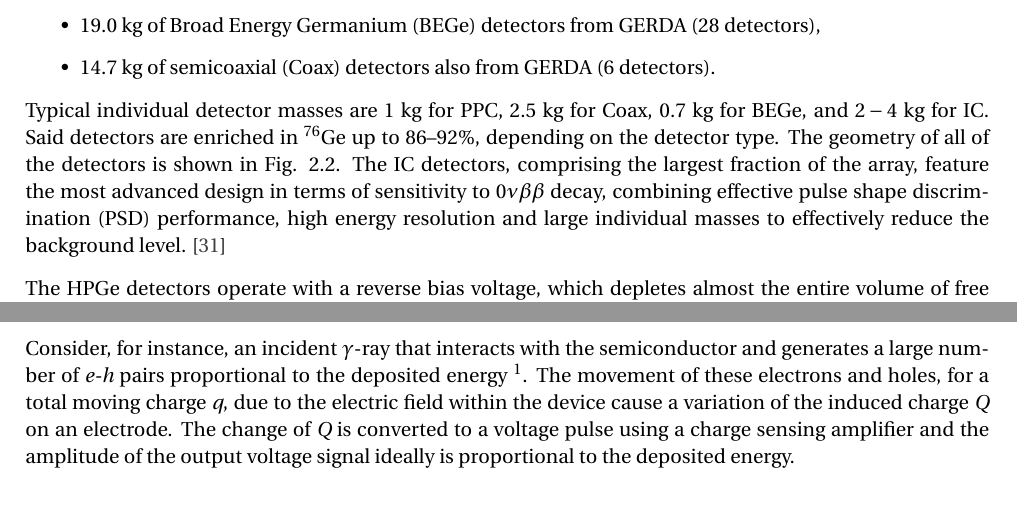
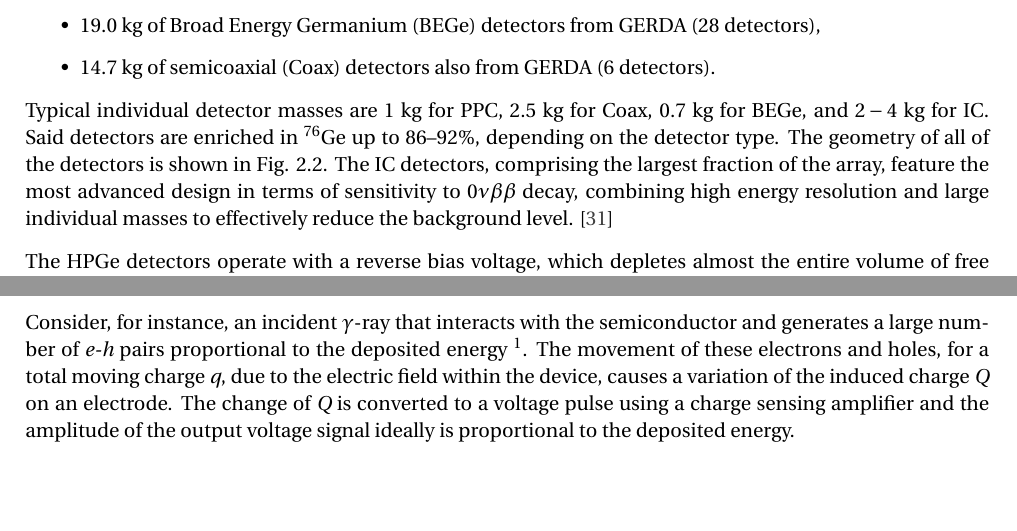
Before and after one commit to b3n3d3tt4/MasterThesis, a LaTeX thesis (main.tex, which reads chapters/02_legend_experiment.tex, chapters/03_legend_data.tex): two parts of pages 26 and 33 of 62, joined at a grey line, cut so that both start at the same text, the shorter picture padded with empty space. Compiled offline with pdfLaTeX.

Commit message:
piccolissime modifiche

```diff
--- a/chapters/02_legend_experiment.tex
+++ b/chapters/02_legend_experiment.tex
@@ -49,7 +49,7 @@ LEGEND-200 utilizes 142.5~kg of p-type \ac{hpge} detectors arranged in vertical
     \item 19.0~kg of Broad Energy Germanium (BEGe) detectors from GERDA (28 detectors),
     \item 14.7~kg of semicoaxial (Coax) detectors also from GERDA (6 detectors).
 \end{itemize}
-Typical individual detector masses are $1$~kg for PPC, $2.5$~kg for Coax, $0.7$~kg for BEGe, and $2-4$~kg for IC. Said detectors are enriched in $^{76}$Ge up to 86--92\%, depending on the detector type. The geometry of all of the detectors is shown in Fig. \ref{fig:detectors-types}. The \ac{IC} detectors, comprising the largest fraction of the array, feature the most advanced design in terms of sensitivity to $0\nu\beta\beta$ decay, combining effective \ac{PSD} performance, high energy resolution and large individual masses to effectively reduce the background level. \cite{articoloSaleh}
+Typical individual detector masses are $1$~kg for PPC, $2.5$~kg for Coax, $0.7$~kg for BEGe, and $2-4$~kg for IC. Said detectors are enriched in $^{76}$Ge up to 86--92\%, depending on the detector type. The geometry of all of the detectors is shown in Fig. \ref{fig:detectors-types}. The \ac{IC} detectors, comprising the largest fraction of the array, feature the most advanced design in terms of sensitivity to $0\nu\beta\beta$ decay, combining high energy resolution and large individual masses to effectively reduce the background level. \cite{articoloSaleh}
 
 \begin{figure}[ht]
     \centering
--- a/chapters/03_legend_data.tex
+++ b/chapters/03_legend_data.tex
@@ -78,7 +91,7 @@ Hence, all of the following physics principles, data analyses and algorithm impl
 
 \subsection{Signal formation in Germanium detectors}
 \subsubsection{The Shockley-Ramo theorem}
-Consider, for instance, an incident $\gamma$-ray that interacts with the semiconductor and generates a large number of \ac{eh} pairs proportional to the deposited energy \footnote{Similarly, in the search for $0\nu\beta\beta$ decay, the kinetic energy of the emitted electrons acts as the ionizing source, generating a signal proportional to the decay energy.}. The movement of these electrons and holes, for a total moving charge \textit{q}, due to the electric field within the device cause a variation of the induced charge \textit{Q} on an electrode. The change of \textit{Q} is converted to a voltage pulse using a charge sensing amplifier and the amplitude of the output voltage signal ideally is proportional to the deposited energy.
+Consider, for instance, an incident $\gamma$-ray that interacts with the semiconductor and generates a large number of \ac{eh} pairs proportional to the deposited energy \footnote{Similarly, in the search for $0\nu\beta\beta$ decay, the kinetic energy of the emitted electrons acts as the ionizing source, generating a signal proportional to the decay energy.}. The movement of these electrons and holes, for a total moving charge \textit{q}, due to the electric field within the device, causes a variation of the induced charge \textit{Q} on an electrode. The change of \textit{Q} is converted to a voltage pulse using a charge sensing amplifier and the amplitude of the output voltage signal ideally is proportional to the deposited energy.
 
 The time-dependent output signal of a charge sensing device can be predicted if the induced charge \textit{Q} on the readout electrode can be calculated as a function of instantaneous position of the moving charge \text{q} within the device. The Shockley-Ramo theorem (\cite{Shockley}, \cite{Ramo}), originally developed for vacuum tubes, can be applied also in the case of stationary space charges of the abovementioned \ac{hpge}.
 
```
Also changed, not shown: figures/diodi_introduzione1.jpg, figures/diodi_legend.jpg (deleted), figures/diodi_legend1.jpg (added), figures/diodi_legend2.jpg (added), chapters/03_legend_data.tex (21 more changed lines), 9 other files.
